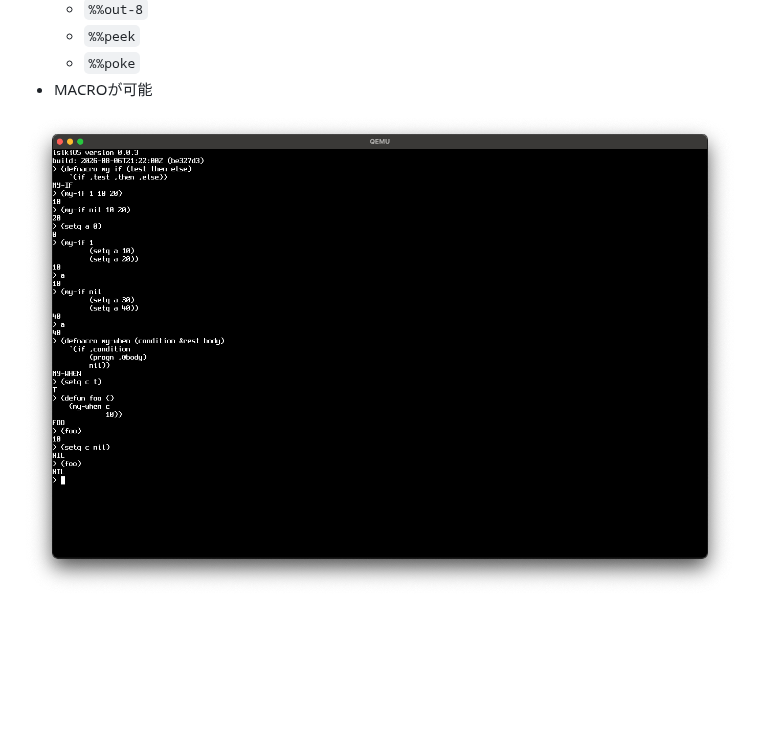
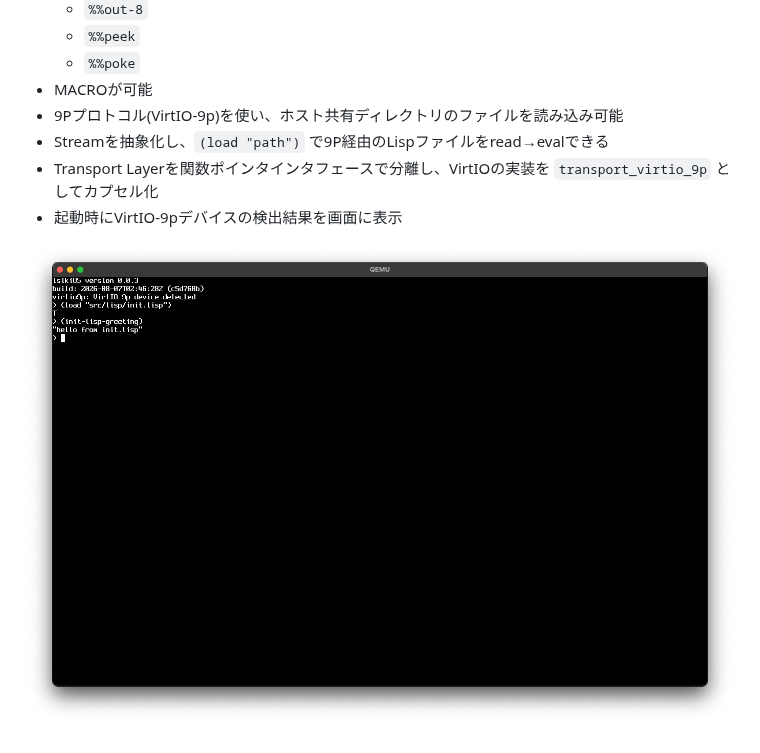
Before and after one commit to tamurashingo/isiki, a Markdown page: README.md, the part around the change. Drawn GitHub-style; pictures changed too: documents/images/version_0_0_4.png (added); blank space fills up the shorter version.

```diff
--- a/README.md
+++ b/README.md
@@ -125,5 +125,9 @@ see [LICENSE](./assets/fonts/LICENSE)
   - `%%peek`
   - `%%poke`
 - MACROが可能
+- 9Pプロトコル(VirtIO-9p)を使い、ホスト共有ディレクトリのファイルを読み込み可能
+- Streamを抽象化し、`(load "path")` で9P経由のLispファイルをread→evalできる
+- Transport Layerを関数ポインタインタフェースで分離し、VirtIOの実装を `transport_virtio_9p` としてカプセル化
+- 起動時にVirtIO-9pデバイスの検出結果を画面に表示
 
-![screenshot](./documents/images/version_0_0_3.png)
+![screenshot](./documents/images/version_0_0_4.png)
```
Also changed, not shown: 1 other file.
